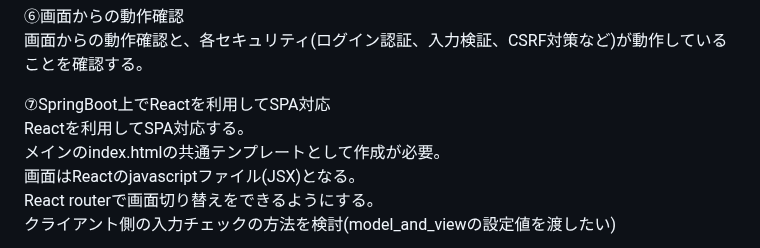
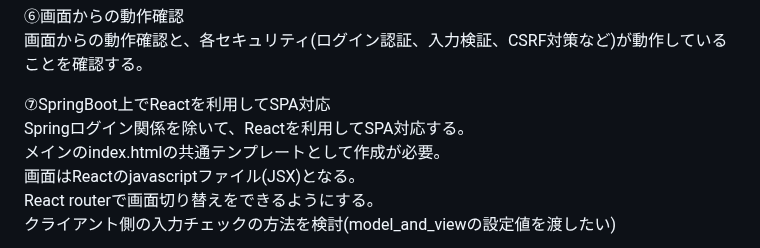
Before and after one commit to mk-github-1/springboot, a Markdown page: README.md, the part around the change. Drawn GitHub-style.

```diff
--- a/README.md
+++ b/README.md
@@ -74,7 +74,7 @@ Person画面をReactを利用して画面構築する。(この時点ではMPA)
 画面からの動作確認と、各セキュリティ(ログイン認証、入力検証、CSRF対策など)が動作していることを確認する。
 
 ⑦SpringBoot上でReactを利用してSPA対応
-Reactを利用してSPA対応する。
+Springログイン関係を除いて、Reactを利用してSPA対応する。
 メインのindex.htmlの共通テンプレートとして作成が必要。
 画面はReactのjavascriptファイル(JSX)となる。
 React routerで画面切り替えをできるようにする。
```
